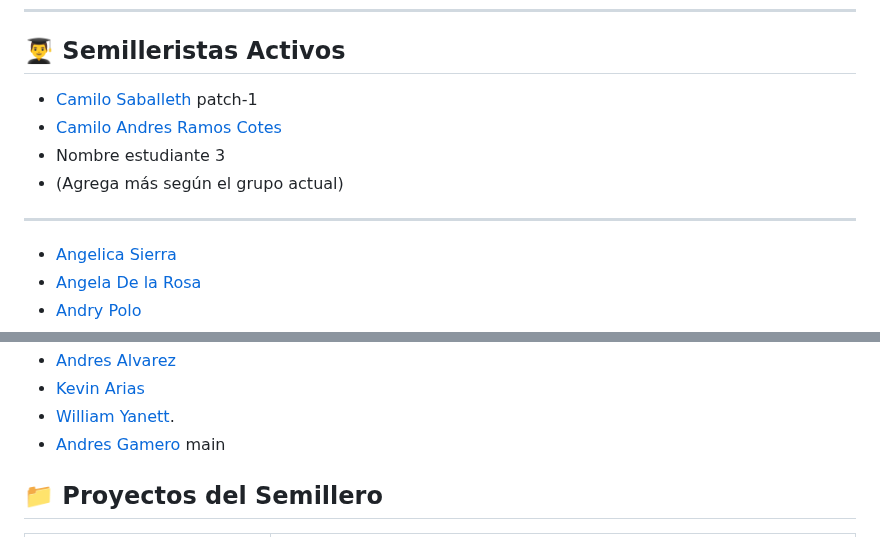
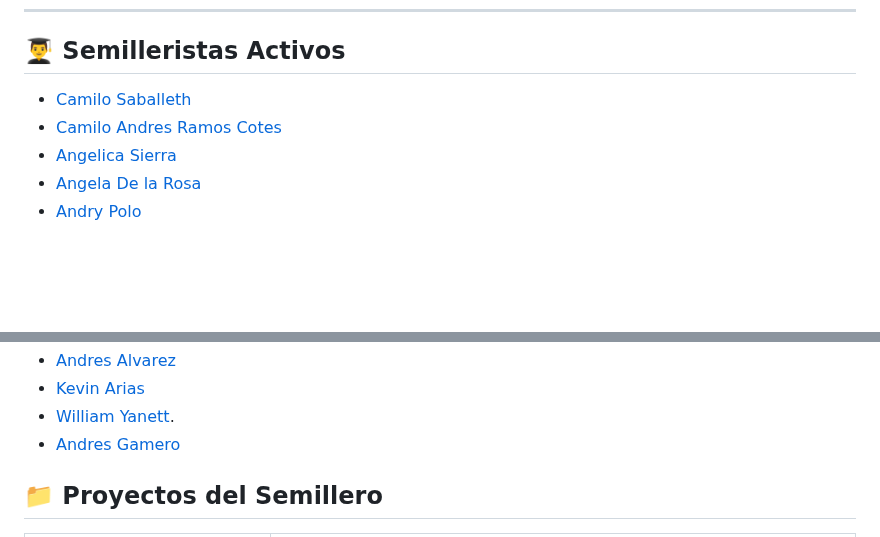
Before and after one commit to saballeth/saballeth.github.io, a Markdown page: README.md, 2 parts joined by grey strips. Rendered like a GitHub page; blank space fills up the shorter version.

```diff
--- a/README.md
+++ b/README.md
@@ -24,14 +24,7 @@ Tiene como propósito principal soportar las líneas de investigación en admini
 ## 👨‍🎓 Semilleristas Activos
 
 - [Camilo Saballeth](https://github.com/saballeth)
-patch-1
 - [Camilo Andres Ramos Cotes](https://github.com/Camiloramos2000)
-- Nombre estudiante 3
-- (Agrega más según el grupo actual)
-
----
-
-
 - [Angelica Sierra](https://github.com/angeliszs)
 - [Angela De la Rosa](https://github.com/Angela-dl-Rosa)
 - [Andry Polo](https://github.com/populimgg)
@@ -45,7 +38,7 @@ patch-1
 - [Kevin Arias](https://github.com/KenUp06)
 - [William Yanett](https://github.com/willirez).
 - [Andres Gamero](https://github.com/AFGamero)
-main
+
 ## 📁 Proyectos del Semillero
 
 | Proyecto | Descripción |
```
